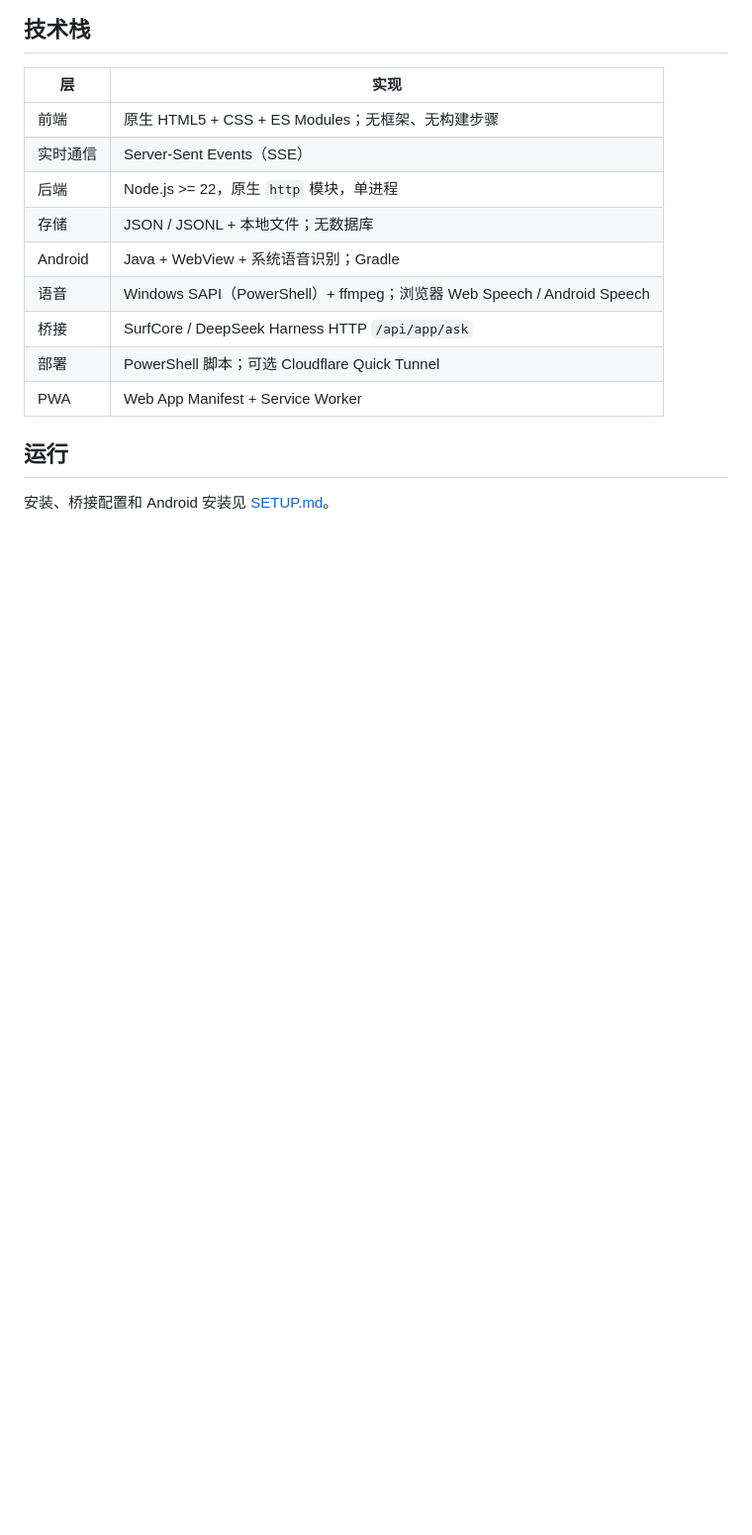
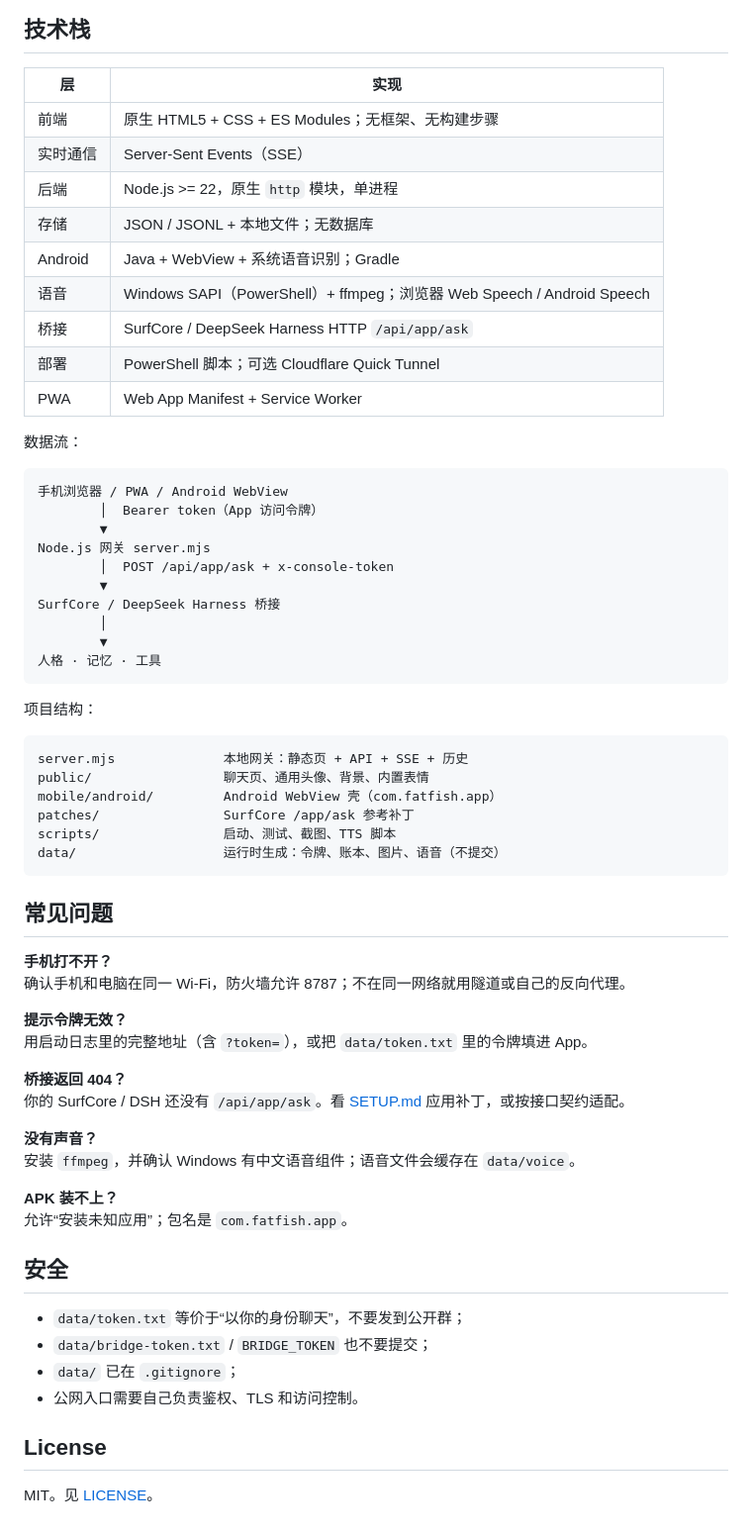
Before and after one commit to Cecilia0019/fat-fish-app-open, a Markdown page: README.md, the part around one of its changes. Shown at 99% size. Rendered like a GitHub page; blank space fills up the shorter version.

````diff
--- a/README.md
+++ b/README.md
@@ -71,6 +103,56 @@
 | 部署 | PowerShell 脚本；可选 Cloudflare Quick Tunnel |
 | PWA | Web App Manifest + Service Worker |
 
-## 运行
+数据流：
 
-安装、桥接配置和 Android 安装见 [SETUP.md](SETUP.md)。
+```text
+手机浏览器 / PWA / Android WebView
+        │  Bearer token（App 访问令牌）
+        ▼
+Node.js 网关 server.mjs
+        │  POST /api/app/ask + x-console-token
+        ▼
+SurfCore / DeepSeek Harness 桥接
+        │
+        ▼
+人格 · 记忆 · 工具
+```
+
+项目结构：
+
+```text
+server.mjs              本地网关：静态页 + API + SSE + 历史
+public/                 聊天页、通用头像、背景、内置表情
+mobile/android/         Android WebView 壳（com.fatfish.app）
+patches/                SurfCore /app/ask 参考补丁
+scripts/                启动、测试、截图、TTS 脚本
+data/                   运行时生成：令牌、账本、图片、语音（不提交）
+```
+
+## 常见问题
+
+**手机打不开？**
+确认手机和电脑在同一 Wi-Fi，防火墙允许 8787；不在同一网络就用隧道或自己的反向代理。
+
+**提示令牌无效？**
+用启动日志里的完整地址（含 `?token=`），或把 `data/token.txt` 里的令牌填进 App。
+
+**桥接返回 404？**
+你的 SurfCore / DSH 还没有 `/api/app/ask`。看 [SETUP.md](SETUP.md) 应用补丁，或按接口契约适配。
+
+**没有声音？**
+安装 `ffmpeg`，并确认 Windows 有中文语音组件；语音文件会缓存在 `data/voice`。
+
+**APK 装不上？**
+允许“安装未知应用”；包名是 `com.fatfish.app`。
+
+## 安全
+
+- `data/token.txt` 等价于“以你的身份聊天”，不要发到公开群；
+- `data/bridge-token.txt` / `BRIDGE_TOKEN` 也不要提交；
+- `data/` 已在 `.gitignore`；
+- 公网入口需要自己负责鉴权、TLS 和访问控制。
+
+## License
+
+MIT。见 [LICENSE](LICENSE)。
````
Also changed, not shown: other parts of README.md (+53 -21 lines), screenshots/library.png (added), screenshots/login.png (added), screenshots/me.png, screenshots/sidebar.png (added), screenshots/voice.png (added), 1 other file.
